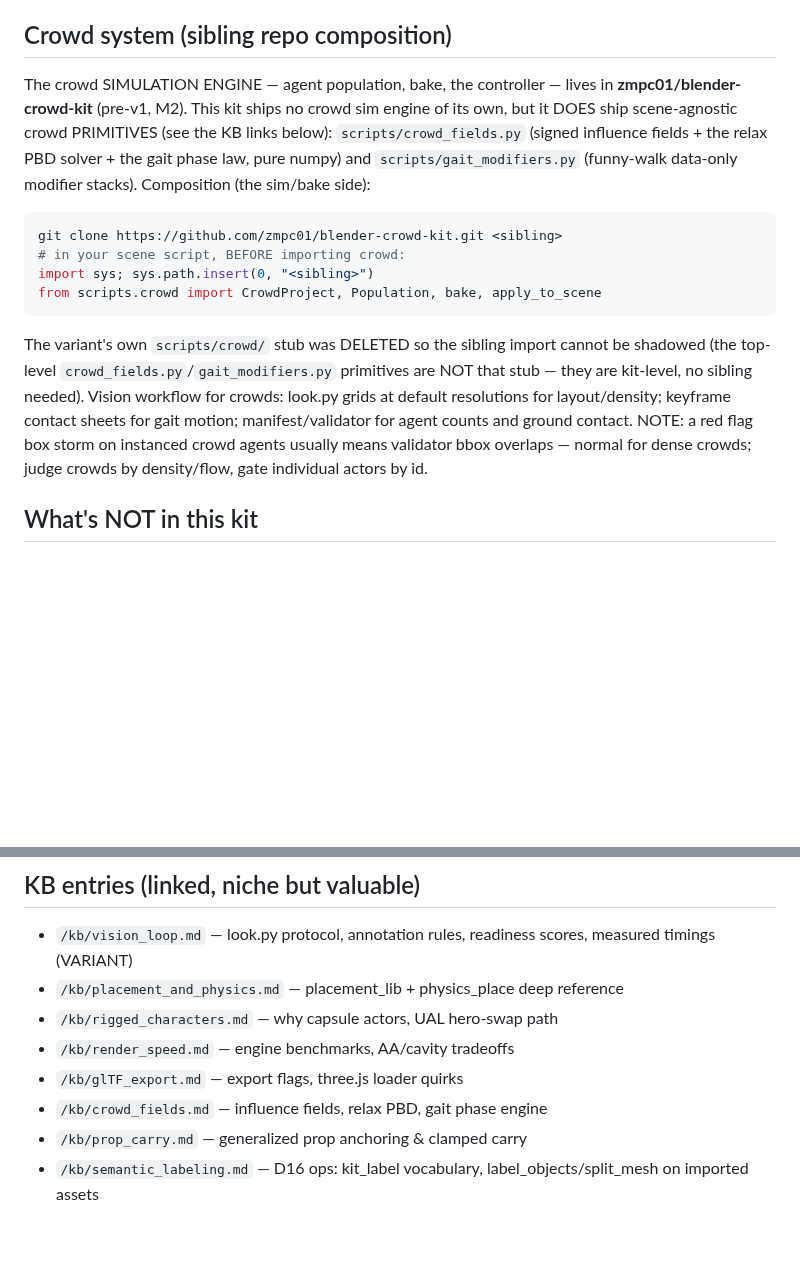
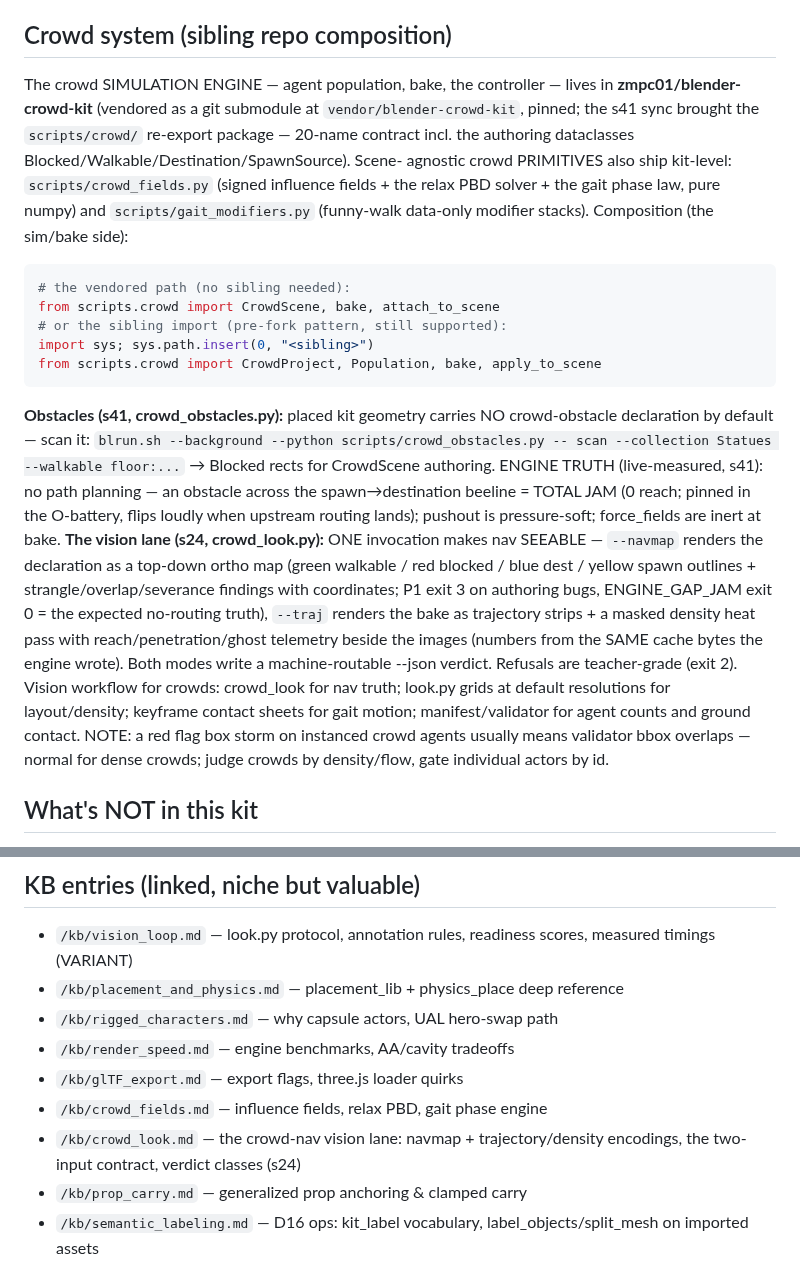
Before and after one commit to zmpc01/blender-vision-kit, a Markdown page: AGENTS.md, 2 parts joined by grey strips. GitHub-like rendering; blank space fills up the shorter version.

````diff
--- a/AGENTS.md
+++ b/AGENTS.md
@@ -715,27 +715,44 @@ cold-start, not pixels).
 ## Crowd system (sibling repo composition)
 
 The crowd SIMULATION ENGINE — agent population, bake, the controller —
-lives in **zmpc01/blender-crowd-kit** (pre-v1, M2). This kit ships no
-crowd sim engine of its own, but it DOES ship scene-agnostic crowd
-PRIMITIVES (see the KB links below): `scripts/crowd_fields.py` (signed
-influence fields + the relax PBD solver + the gait phase law, pure
-numpy) and `scripts/gait_modifiers.py` (funny-walk data-only modifier
-stacks). Composition (the sim/bake side):
+lives in **zmpc01/blender-crowd-kit** (vendored as a git submodule at
+`vendor/blender-crowd-kit`, pinned; the s41 sync brought the
+`scripts/crowd/` re-export package — 20-name contract incl. the
+authoring dataclasses Blocked/Walkable/Destination/SpawnSource). Scene-
+agnostic crowd PRIMITIVES also ship kit-level: `scripts/crowd_fields.py`
+(signed influence fields + the relax PBD solver + the gait phase law,
+pure numpy) and `scripts/gait_modifiers.py` (funny-walk data-only
+modifier stacks). Composition (the sim/bake side):
 ```bash
-git clone https://github.com/zmpc01/blender-crowd-kit.git <sibling>
-# in your scene script, BEFORE importing crowd:
+# the vendored path (no sibling needed):
+from scripts.crowd import CrowdScene, bake, attach_to_scene
+# or the sibling import (pre-fork pattern, still supported):
 import sys; sys.path.insert(0, "<sibling>")
 from scripts.crowd import CrowdProject, Population, bake, apply_to_scene
 ```
-The variant's own `scripts/crowd/` stub was DELETED so the sibling import
-cannot be shadowed (the top-level `crowd_fields.py`/`gait_modifiers.py`
-primitives are NOT that stub — they are kit-level, no sibling needed).
-Vision workflow for crowds: look.py grids at default
-resolutions for layout/density; keyframe contact sheets for gait motion;
-manifest/validator for agent counts and ground contact. NOTE: a red flag
-box storm on instanced crowd agents usually means validator bbox overlaps
-— normal for dense crowds; judge crowds by density/flow, gate individual
-actors by id.
+**Obstacles (s41, crowd_obstacles.py):** placed kit geometry carries NO
+crowd-obstacle declaration by default — scan it:
+`blrun.sh --background --python scripts/crowd_obstacles.py -- scan
+--collection Statues --walkable floor:...` → Blocked rects for
+CrowdScene authoring. ENGINE TRUTH (live-measured, s41): no path
+planning — an obstacle across the spawn→destination beeline = TOTAL JAM
+(0 reach; pinned in the O-battery, flips loudly when upstream routing
+lands); pushout is pressure-soft; force_fields are inert at bake.
+**The vision lane (s24, crowd_look.py):** ONE invocation makes nav
+SEEABLE — `--navmap` renders the declaration as a top-down ortho map
+(green walkable / red blocked / blue dest / yellow spawn outlines +
+strangle/overlap/severance findings with coordinates; P1 exit 3 on
+authoring bugs, ENGINE_GAP_JAM exit 0 = the expected no-routing truth),
+`--traj` renders the bake as trajectory strips + a masked density heat
+pass with reach/penetration/ghost telemetry beside the images (numbers
+from the SAME cache bytes the engine wrote). Both modes write a
+machine-routable --json verdict. Refusals are teacher-grade (exit 2).
+Vision workflow for crowds: crowd_look for nav truth; look.py grids at
+default resolutions for layout/density; keyframe contact sheets for gait
+motion; manifest/validator for agent counts and ground contact. NOTE: a
+red flag box storm on instanced crowd agents usually means validator
+bbox overlaps — normal for dense crowds; judge crowds by density/flow,
+gate individual actors by id.
 
 ## What's NOT in this kit
 
@@ -775,6 +792,7 @@ batched question round.
 - `/kb/render_speed.md` — engine benchmarks, AA/cavity tradeoffs
 - `/kb/glTF_export.md` — export flags, three.js loader quirks
 - `/kb/crowd_fields.md` — influence fields, relax PBD, gait phase engine
+- `/kb/crowd_look.md` — the crowd-nav vision lane: navmap + trajectory/density encodings, the two-input contract, verdict classes (s24)
 - `/kb/prop_carry.md` — generalized prop anchoring & clamped carry
 - `/kb/semantic_labeling.md` — D16 ops: kit_label vocabulary, label_objects/split_mesh on imported assets
 - `/kb/tdawn_vision_film.md` — the film recipe + export contract (the crowd-mode review lane)
````
Also changed, not shown: kb/crowd_look.md (added, +86 -0 lines).
